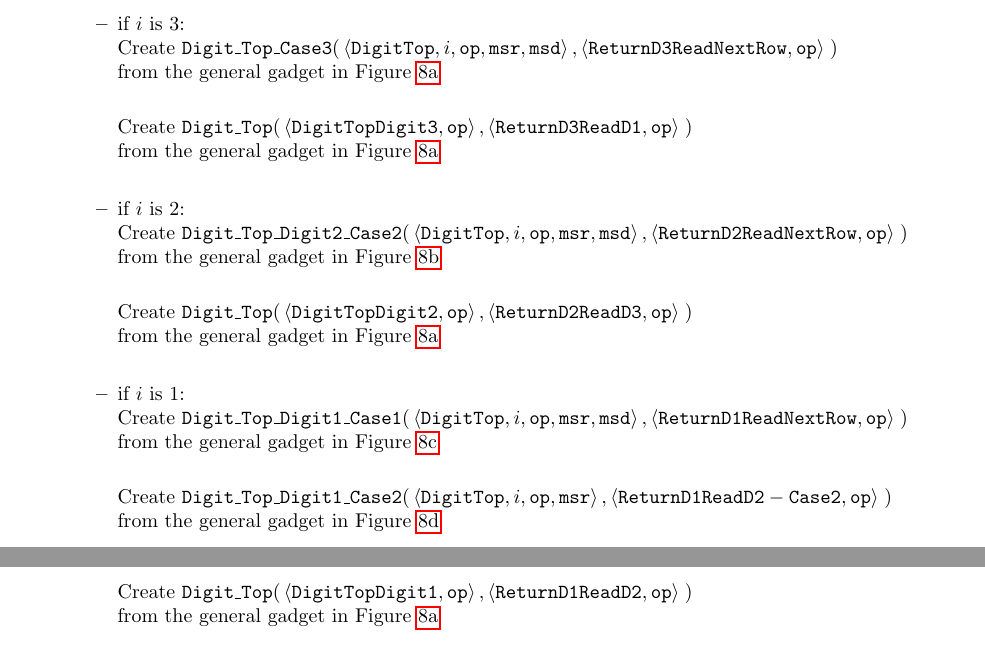
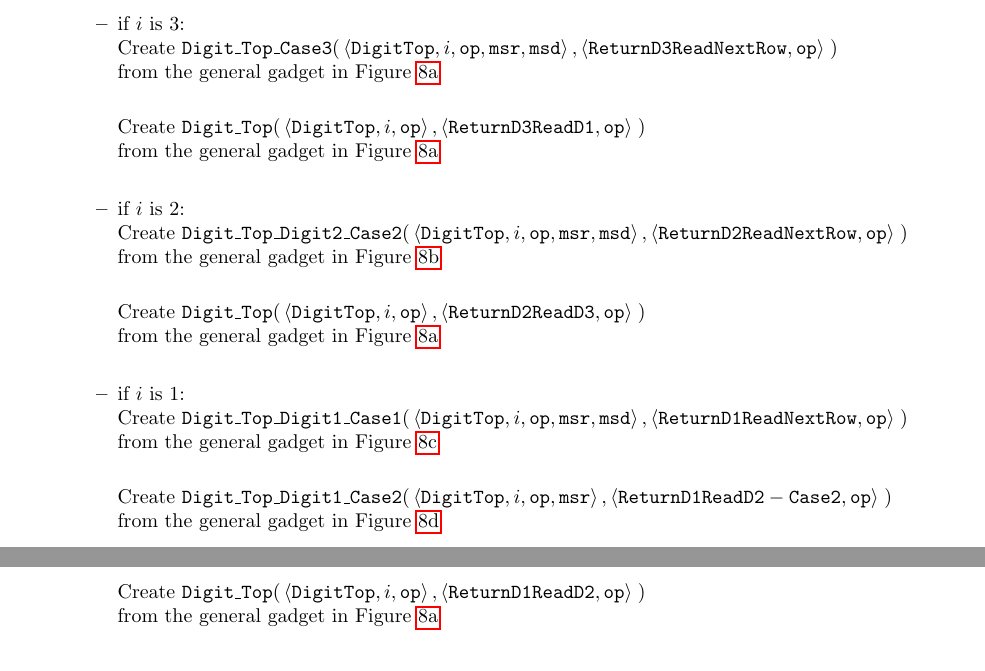
Before and after one commit to LoganWithers/WarpingTileCounter, a LaTeX document (tex/main.tex, which reads tex/digit_tops.tex): two parts of pages 8 and 9 of 13, joined at a grey line, cut so that both start at the same text. Compiled offline with pdfLaTeX.

Commit message:
fix digit top inputs

```diff
--- a/tex/digit_tops.tex
+++ b/tex/digit_tops.tex
@@ -21,7 +21,7 @@ of the next digit to read.
 
         Create
         $\begin{aligned}[t]
-            \dtop(& \left \langle {\tt DigitTopDigit3}, \inc \right\rangle,
+            \dtop(& \left \langle {\tt DigitTop}, i, \inc \right\rangle,
                     \left \langle {\tt ReturnD3ReadD1}, \inc \right\rangle \;)
         \end{aligned}$ \\ from the general gadget in Figure~\ref{fig:digit_top_general}
 
@@ -37,7 +37,7 @@ of the next digit to read.
 
         Create
         $\begin{aligned}[t]
-            \dtop(& \left \langle {\tt DigitTopDigit2}, \inc \right\rangle,
+            \dtop(& \left \langle {\tt DigitTop}, i, \inc \right\rangle,
                     \left \langle {\tt ReturnD2ReadD3}, \inc \right\rangle \;)
         \end{aligned}$ \\ from the general gadget in Figure~\ref{fig:digit_top_general}
         \vspace{.5cm}
@@ -59,7 +59,7 @@ of the next digit to read.
 
         Create
         $\begin{aligned}[t]
-            \dtop(& \left \langle {\tt DigitTopDigit1}, \inc \right\rangle,
+            \dtop(& \left \langle {\tt DigitTop}, i, \inc \right\rangle,
                     \left \langle {\tt ReturnD1ReadD2}, \inc \right\rangle \;)
         \end{aligned}$ \\ from the general gadget in Figure~\ref{fig:digit_top_general}
         \vspace{.5cm}
```
Also changed, not shown: tex/main.pdf, 2 other files.
